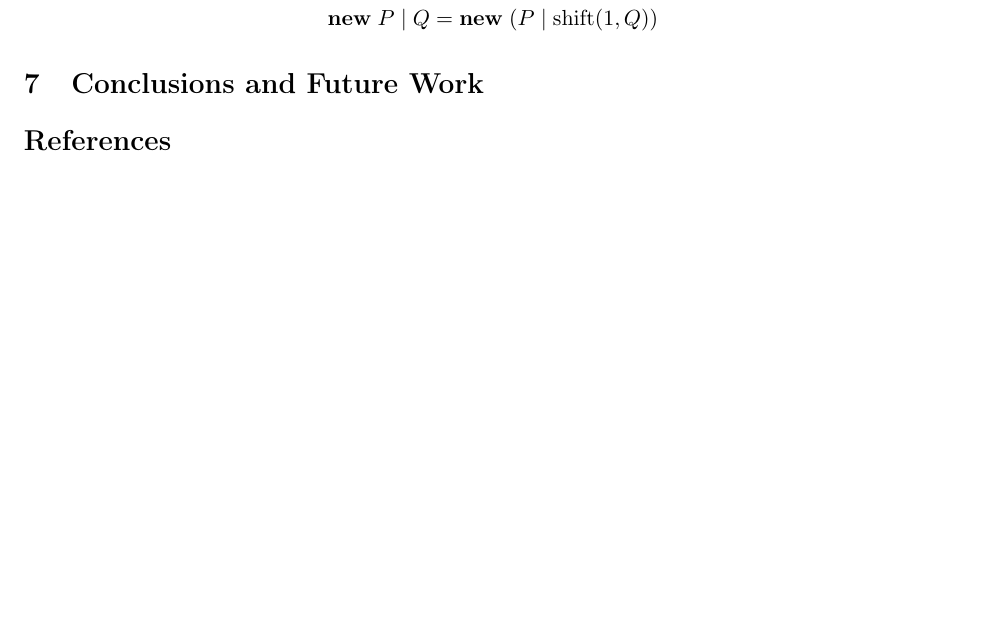
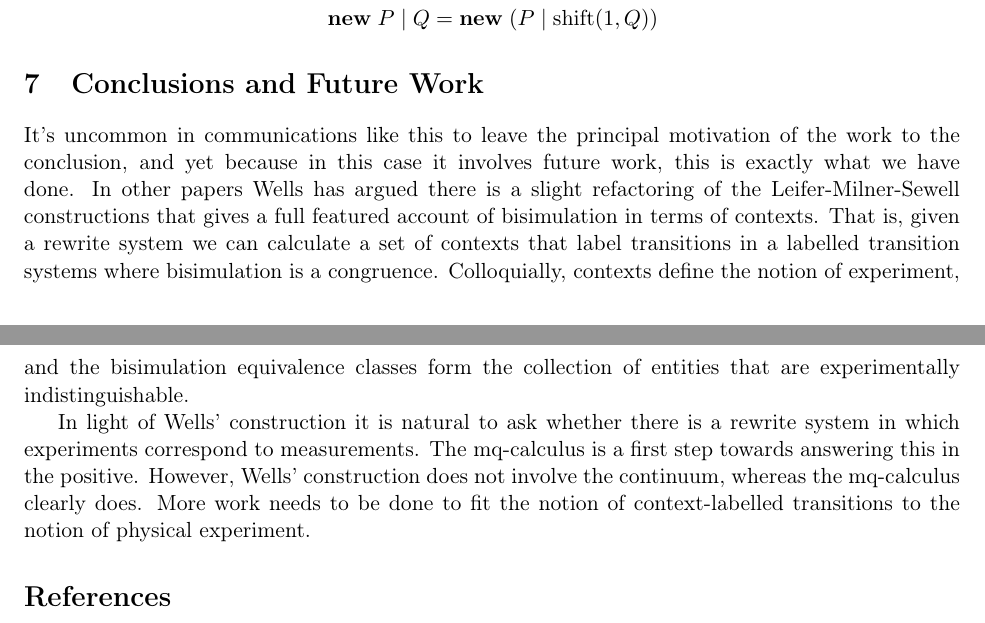
Before and after one commit to F1R3FLY-io/MeTTa, a LaTeX document (papers/mqcalc/mq-calculus.tex): part of page 5 of 5 before the commit and two parts of pages 5 and 6 of 6 after it, the two joined at a grey line, cut so that both start at the same text, the shorter picture padded with empty space. Compiled offline with pdfLaTeX.

Commit message:
added conclusion

```diff
--- a/papers/mqcalc/mq-calculus.tex
+++ b/papers/mqcalc/mq-calculus.tex
@@ -422,6 +422,26 @@ The usual equations hold:
 \section{Conclusions and Future Work}
 %% ----------------------------------------------------------------
 
+It's uncommon in communications like this to leave the principal
+motivation of the work to the conclusion, and yet because in this case
+it involves future work, this is exactly what we have done. In other
+papers Wells has argued there is a slight refactoring of the
+Leifer-Milner-Sewell constructions that gives a full featured account
+of bisimulation in terms of contexts. That is, given a rewrite system
+we can calculate a set of contexts that label transitions in a
+labelled transition systems where bisimulation is a
+congruence. Colloquially, contexts define the notion of experiment,
+and the bisimulation equivalence classes form the collection of
+entities that are experimentally indistinguishable.
+
+In light of Wells' construction it is natural to ask whether there is
+a rewrite system in which experiments correspond to measurements. The
+mq-calculus is a first step towards answering this in the
+positive. However, Wells' construction does not involve the continuum,
+whereas the mq-calculus clearly does. More work needs to be done to
+fit the notion of context-labelled transitions to the notion of
+physical experiment.
+
 \bibliographystyle{plain}
 \bibliography{mq-calculus.bib}
 
```
